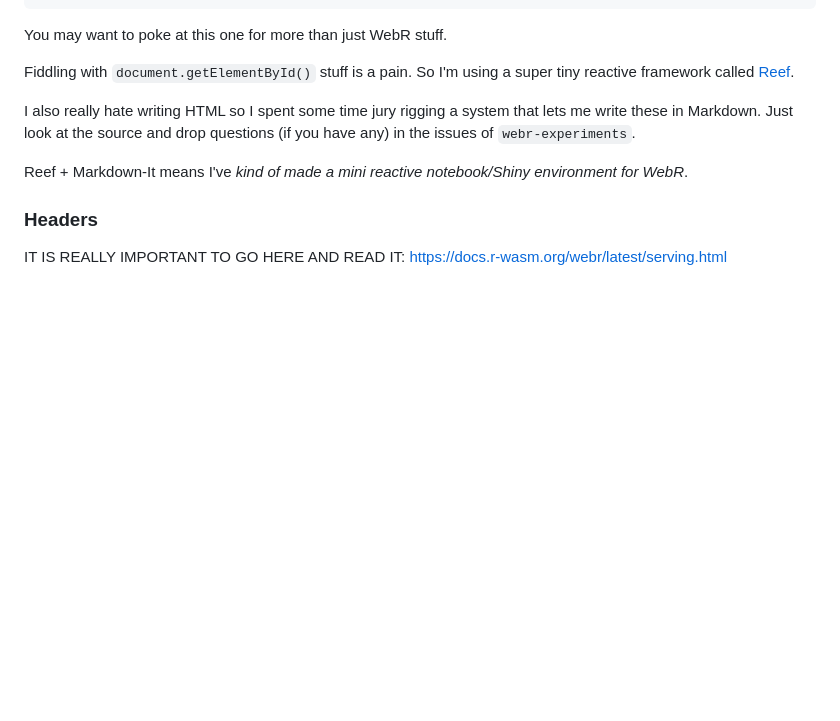
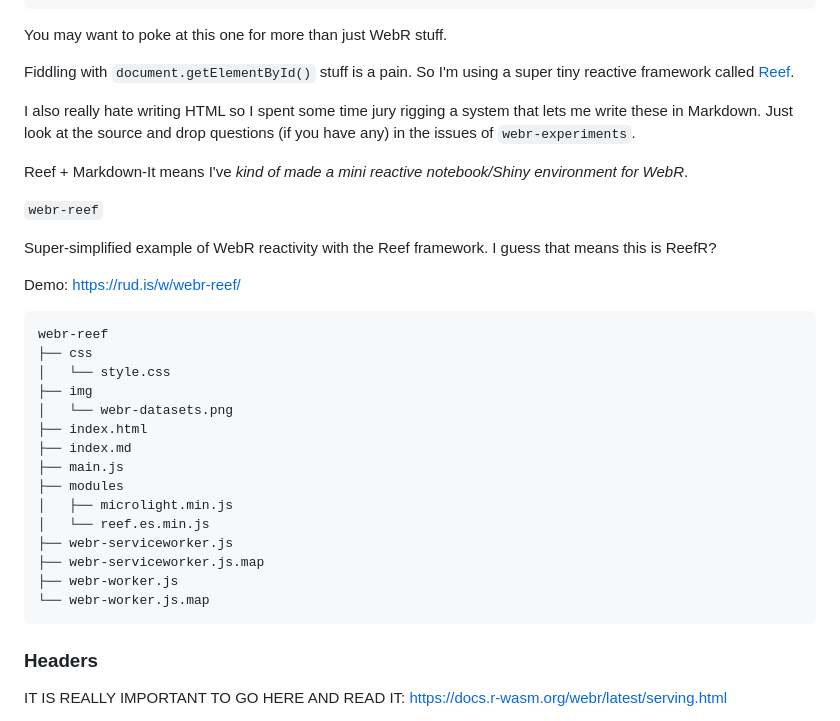
Before and after one commit to hrbrmstr/webr-experiments, a Markdown page: README.md, the part around the change. Drawn GitHub-style; blank space fills up the shorter version.

Commit message:
feat: ReefR

````diff
--- a/README.md
+++ b/README.md
@@ -291,6 +291,30 @@ I also really hate writing HTML so I spent some time jury rigging a system that
 
 Reef + Markdown-It means I've _kind of made a mini reactive notebook/Shiny environment for WebR_.
 
+`webr-reef`
+
+Super-simplified example of WebR reactivity with the Reef framework. I guess that means this is ReefR?
+
+Demo: <https://rud.is/w/webr-reef/>
+
+```
+webr-reef
+├── css
+│   └── style.css
+├── img
+│   └── webr-datasets.png
+├── index.html
+├── index.md
+├── main.js
+├── modules
+│   ├── microlight.min.js
+│   └── reef.es.min.js
+├── webr-serviceworker.js
+├── webr-serviceworker.js.map
+├── webr-worker.js
+└── webr-worker.js.map
+```
+
 ### Headers
 
 IT IS REALLY IMPORTANT TO GO HERE AND READ IT: <https://docs.r-wasm.org/webr/latest/serving.html>
````
Also changed, not shown: CHANGELOG.md (+1 -0 lines), webr-reef/index.md (added, +24 -0 lines), webr-reef/img/webr-datasets.png (added), 9 other files.
